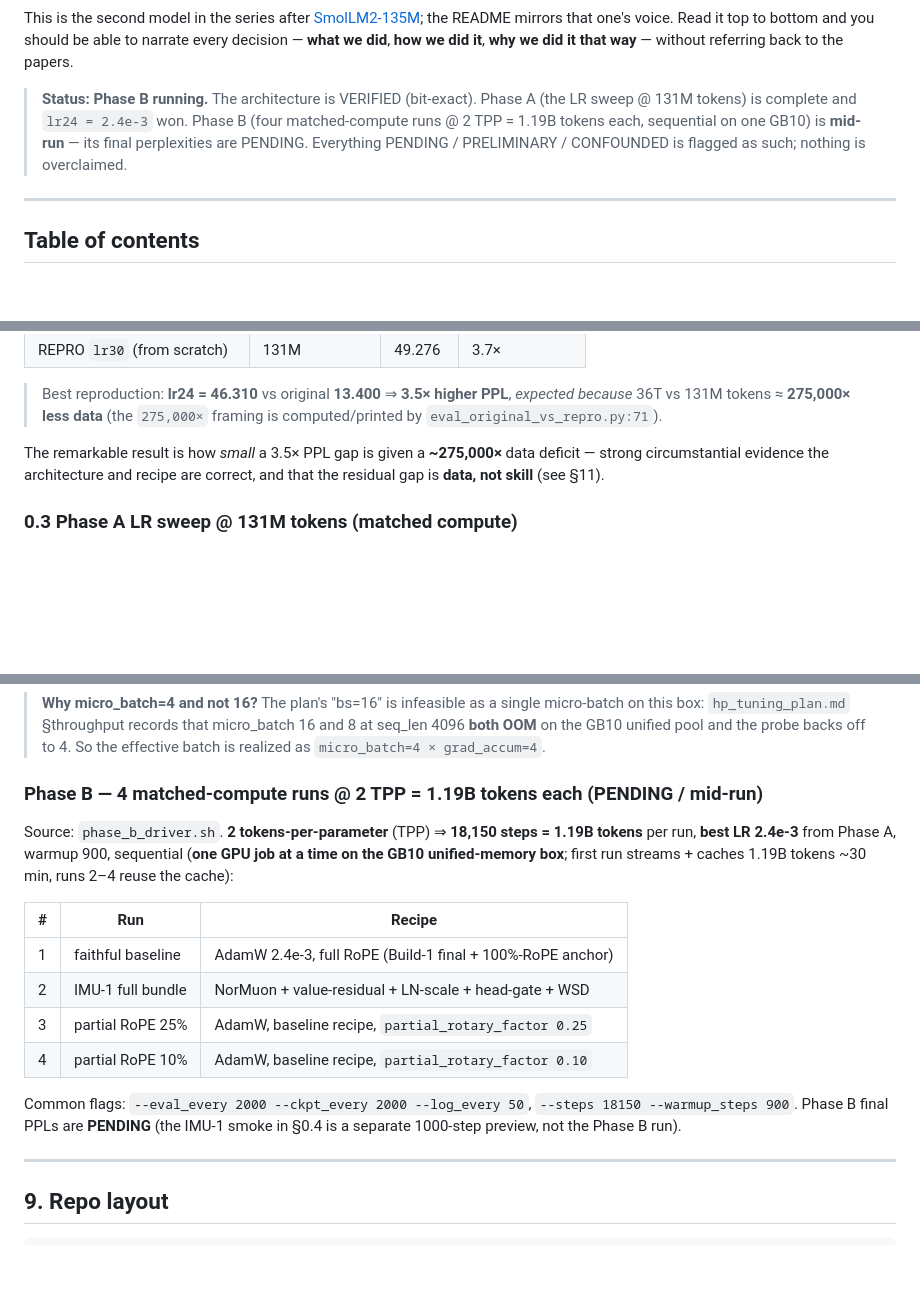
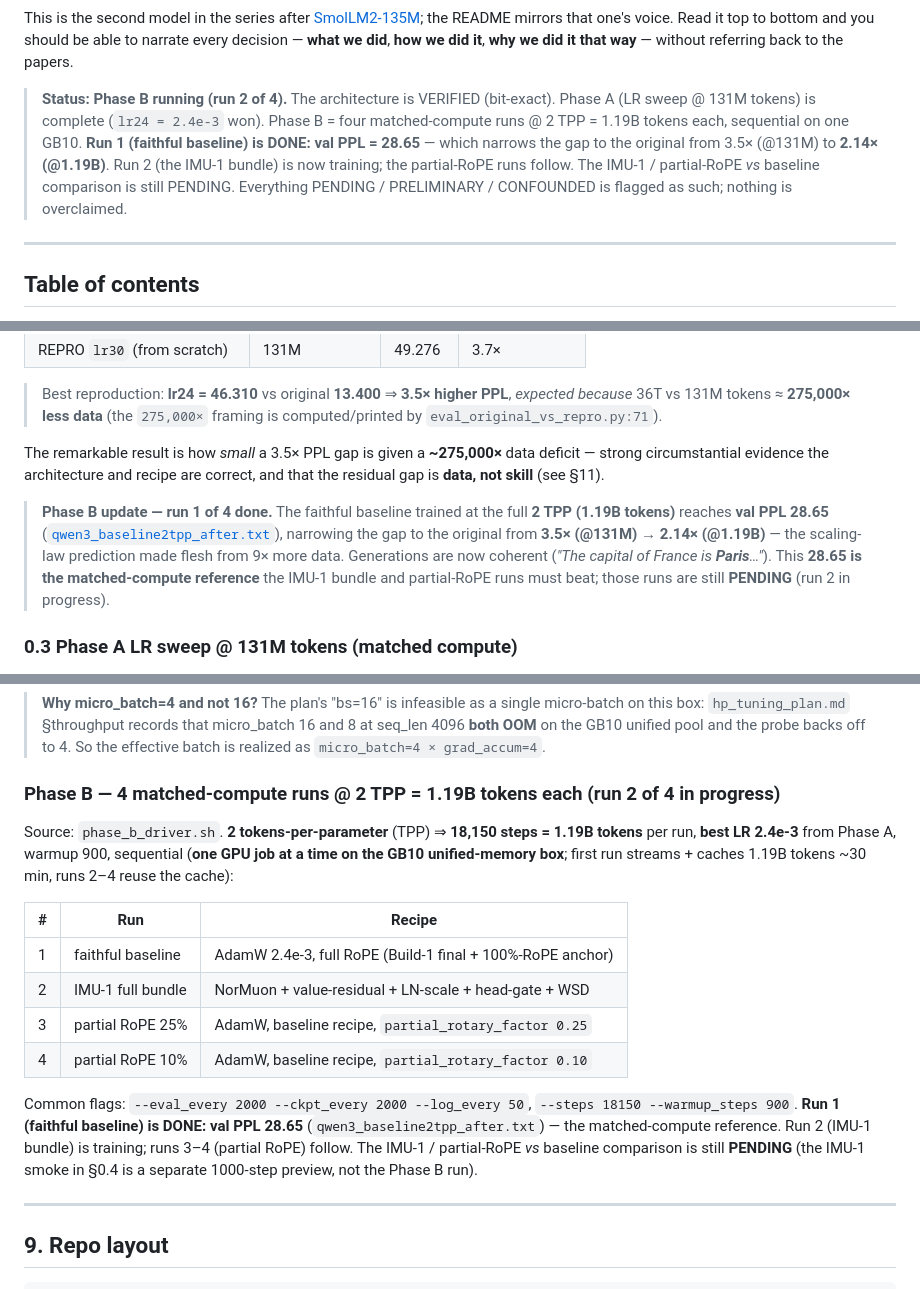
Before and after one commit to yashb98/BuildFromScratch, a Markdown page: Qwen3-0.6B/README.md, 3 parts joined by grey strips. Drawn GitHub-style; blank space fills up the shorter version.

Commit message:
README: record Phase B run-1 result (baseline 28.65 @ 2 TPP)
Faithful baseline at 1.19B tokens reaches val PPL 28.65 (from qwen3_baseline2tpp_after.txt), narrowing the gap to the original 13.40 from 3.5x (@131M) to 2.14x (@1.19B). Updated status callout, results 0.2/0.5 scaling, the Phase B section, and the honest-accounting table. IMU-1/partial-RoPE vs baseline comparison still pending (run 2 of 4 training).

Co-Authored-By: Claude Opus 4.8 (1M context) <noreply@anthropic.com>

```diff
--- a/Qwen3-0.6B/README.md
+++ b/Qwen3-0.6B/README.md
@@ -14,11 +14,14 @@ the README mirrors that one's voice. Read it top to bottom and you should be abl
 to narrate every decision — **what we did**, **how we did it**, **why we did it
 that way** — without referring back to the papers.
 
-> **Status: Phase B running.** The architecture is VERIFIED (bit-exact). Phase A
-> (the LR sweep @ 131M tokens) is complete and `lr24 = 2.4e-3` won. Phase B (four
-> matched-compute runs @ 2 TPP = 1.19B tokens each, sequential on one GB10) is
-> **mid-run** — its final perplexities are PENDING. Everything PENDING /
-> PRELIMINARY / CONFOUNDED is flagged as such; nothing is overclaimed.
+> **Status: Phase B running (run 2 of 4).** The architecture is VERIFIED
+> (bit-exact). Phase A (LR sweep @ 131M tokens) is complete (`lr24 = 2.4e-3` won).
+> Phase B = four matched-compute runs @ 2 TPP = 1.19B tokens each, sequential on
+> one GB10. **Run 1 (faithful baseline) is DONE: val PPL = 28.65** — which narrows
+> the gap to the original from 3.5× (@131M) to **2.14× (@1.19B)**. Run 2 (the IMU-1
+> bundle) is now training; the partial-RoPE runs follow. The IMU-1 / partial-RoPE
+> *vs* baseline comparison is still PENDING. Everything PENDING / PRELIMINARY /
+> CONFOUNDED is flagged as such; nothing is overclaimed.
 
 [hfbase]: https://huggingface.co/Qwen/Qwen3-0.6B-Base
 [hfinstruct]: https://huggingface.co/Qwen/Qwen3-0.6B
@@ -101,6 +104,15 @@ The remarkable result is how *small* a 3.5× PPL gap is given a **~275,000×** d
 deficit — strong circumstantial evidence the architecture and recipe are correct,
 and that the residual gap is **data, not skill** (see §11).
 
+> **Phase B update — run 1 of 4 done.** The faithful baseline trained at the full
+> **2 TPP (1.19B tokens)** reaches **val PPL 28.65**
+> ([`qwen3_baseline2tpp_after.txt`](builds/2026-06-08_reproduce-faithful_qwen3-0.6b/results/qwen3_baseline2tpp_after.txt)),
+> narrowing the gap to the original from **3.5× (@131M) → 2.14× (@1.19B)** — the
+> scaling-law prediction made flesh from 9× more data. Generations are now
+> coherent (*"The capital of France is **Paris**…"*). This **28.65 is the
+> matched-compute reference** the IMU-1 bundle and partial-RoPE runs must beat;
+> those runs are still **PENDING** (run 2 in progress).
+
 ### 0.3 Phase A LR sweep @ 131M tokens (matched compute)
 
 Each run: 2000 steps, seq_len 4096, micro_batch 4 × grad_accum 4, warmup 150,
@@ -1064,7 +1078,7 @@ Effective batch = 4 × 4 × 4096 = **65,536 tok/step**; 2000 steps ⇒ ~131M tok
 > the probe backs off to 4. So the effective batch is realized as
 > `micro_batch=4 × grad_accum=4`.
 
-### Phase B — 4 matched-compute runs @ 2 TPP = 1.19B tokens each (PENDING / mid-run)
+### Phase B — 4 matched-compute runs @ 2 TPP = 1.19B tokens each (run 2 of 4 in progress)
 
 Source: `phase_b_driver.sh`. **2 tokens-per-parameter** (TPP) ⇒ **18,150 steps =
 1.19B tokens** per run, **best LR 2.4e-3** from Phase A, warmup 900, sequential
@@ -1079,8 +1093,11 @@ caches 1.19B tokens ~30 min, runs 2–4 reuse the cache):
 | 4 | partial RoPE 10% | AdamW, baseline recipe, `partial_rotary_factor 0.10` |
 
 Common flags: `--eval_every 2000 --ckpt_every 2000 --log_every 50`,
-`--steps 18150 --warmup_steps 900`. Phase B final PPLs are **PENDING** (the IMU-1
-smoke in §0.4 is a separate 1000-step preview, not the Phase B run).
+`--steps 18150 --warmup_steps 900`. **Run 1 (faithful baseline) is DONE: val PPL
+28.65** (`qwen3_baseline2tpp_after.txt`) — the matched-compute reference. Run 2
+(IMU-1 bundle) is training; runs 3–4 (partial RoPE) follow. The IMU-1 /
+partial-RoPE *vs* baseline comparison is still **PENDING** (the IMU-1 smoke in
+§0.4 is a separate 1000-step preview, not the Phase B run).
 
 ---
 
```
Also changed, not shown: other parts of Qwen3-0.6B/README.md (+6 -4 lines).
